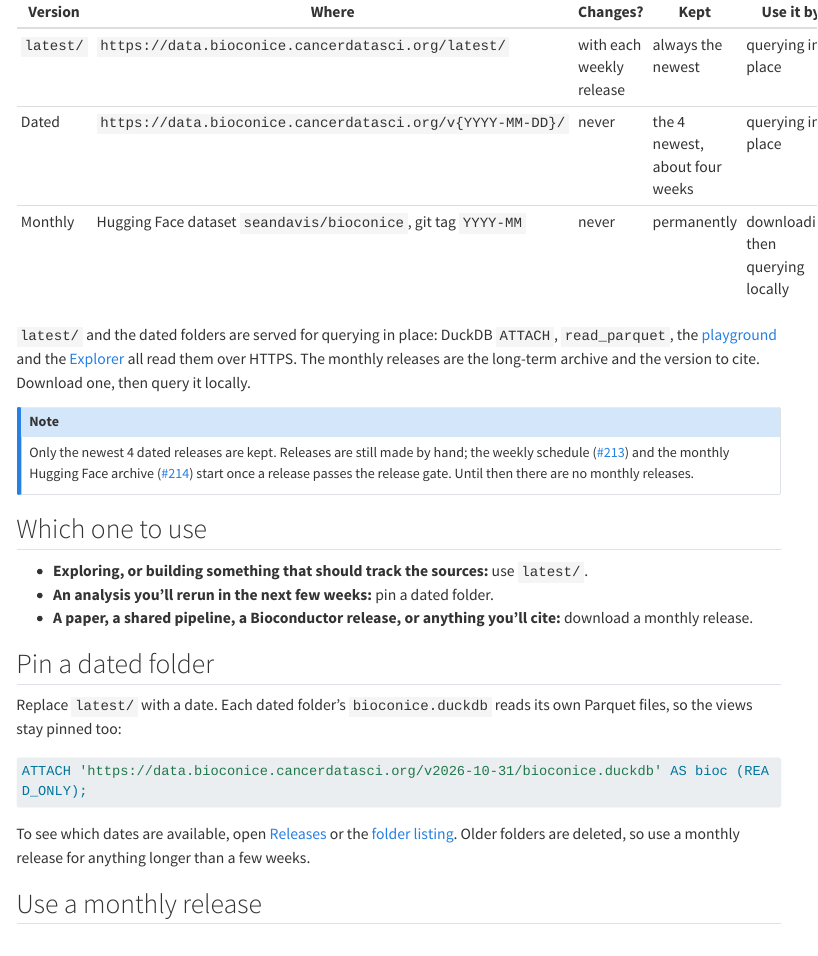
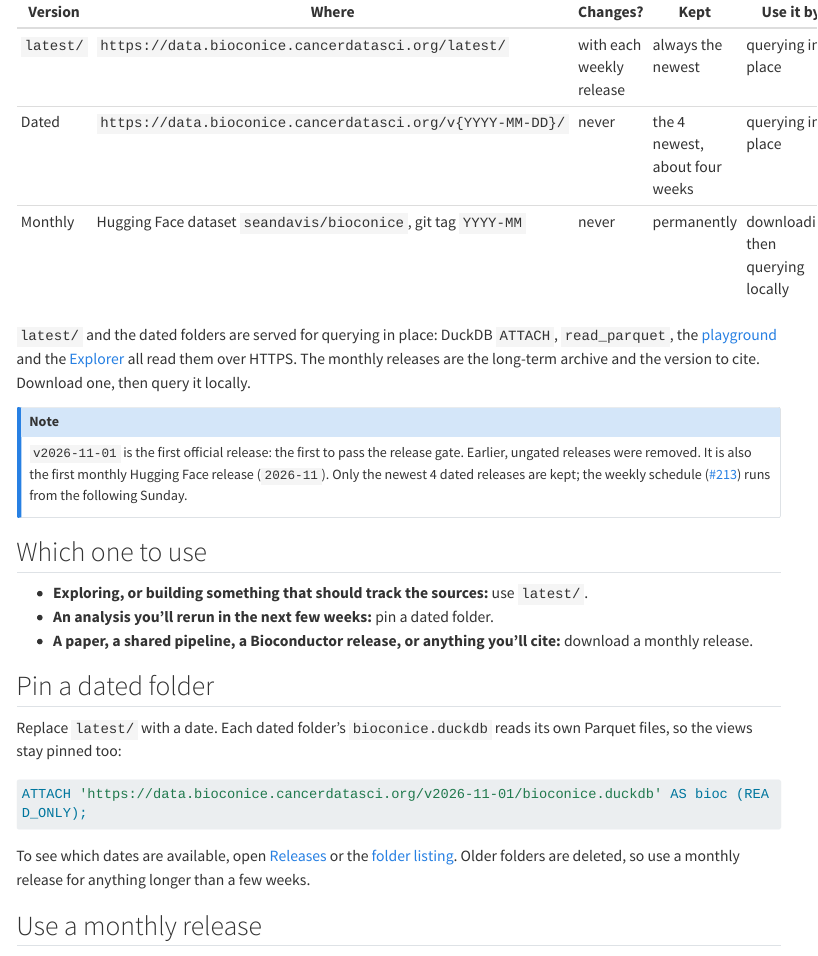
Before and after one commit to seandavi/bioc-on-ice, a Quarto document (site/web/guides/versions-and-citation.qmd): the page in a window 1100 px wide, from 130 px down. Rendered offline with R 4.5, knitr and Pandoc in place of Quarto, with nearby package versions; menus at the side of the page are left out; long lines of code are wrapped.

Commit message:
docs: v2026-11-01 is the first official (gated) release; repoint pins from v2026-10-31 (#220)
The ungated v2026-10-30 and v2026-10-31 are being removed from R2. The BugSigDB
guide's counts and example output were re-run against v2026-11-01: unchanged.

Co-authored-by: Claude <noreply@anthropic.com>

```diff
--- a/site/web/guides/versions-and-citation.qmd
+++ b/site/web/guides/versions-and-citation.qmd
@@ -21,12 +21,12 @@ HTTPS. The monthly releases are the long-term archive and the version to cite.
 Download one, then query it locally.
 
 ::: callout-note
-Only the newest 4 dated releases are kept. Releases are still made by hand;
+`v2026-11-01` is the first official release: the first to pass the release
+gate. Earlier, ungated releases were removed. It is also the first monthly
+Hugging Face release (`2026-11`). Only the newest 4 dated releases are kept;
 the weekly schedule
-([#213](https://github.com/seandavi/bioc-on-ice/issues/213)) and the monthly
-Hugging Face archive
-([#214](https://github.com/seandavi/bioc-on-ice/issues/214)) start once a
-release passes the release gate. Until then there are no monthly releases.
+([#213](https://github.com/seandavi/bioc-on-ice/issues/213)) runs from the
+following Sunday.
 :::
 
 ## Which one to use
```
Also changed, not shown: README.md, docs/bugsigdb.md, mcp/README.md, site/web/guides/versions-and-citation.qmd (2 more changed lines).
